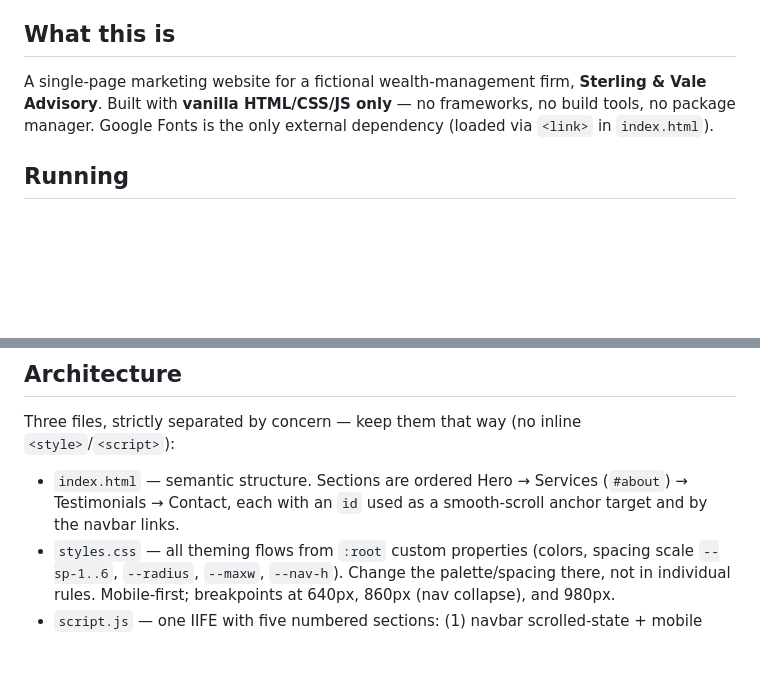
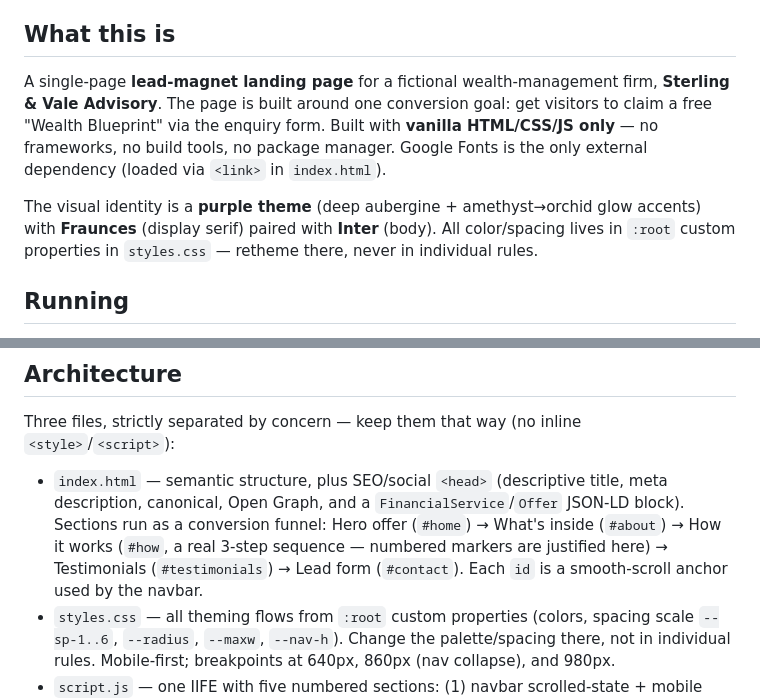
Before and after one commit to Wendyhow005/wealth, a Markdown page: CLAUDE.md, 2 parts joined by grey strips. Rendered like a GitHub page; blank space fills up the shorter version.

```diff
--- a/CLAUDE.md
+++ b/CLAUDE.md
@@ -4,7 +4,9 @@ This file provides guidance to Claude Code (claude.ai/code) when working with co
 
 ## What this is
 
-A single-page marketing website for a fictional wealth-management firm, **Sterling & Vale Advisory**. Built with **vanilla HTML/CSS/JS only** — no frameworks, no build tools, no package manager. Google Fonts is the only external dependency (loaded via `<link>` in `index.html`).
+A single-page **lead-magnet landing page** for a fictional wealth-management firm, **Sterling & Vale Advisory**. The page is built around one conversion goal: get visitors to claim a free "Wealth Blueprint" via the enquiry form. Built with **vanilla HTML/CSS/JS only** — no frameworks, no build tools, no package manager. Google Fonts is the only external dependency (loaded via `<link>` in `index.html`).
+
+The visual identity is a **purple theme** (deep aubergine + amethyst→orchid glow accents) with **Fraunces** (display serif) paired with **Inter** (body). All color/spacing lives in `:root` custom properties in `styles.css` — retheme there, never in individual rules.
 
 ## Running
 
@@ -20,7 +22,7 @@ Then visit http://localhost:8000. There are no tests, linters, or CI.
 
 Three files, strictly separated by concern — keep them that way (no inline `<style>`/`<script>`):
 
-- `index.html` — semantic structure. Sections are ordered Hero → Services (`#about`) → Testimonials → Contact, each with an `id` used as a smooth-scroll anchor target and by the navbar links.
+- `index.html` — semantic structure, plus SEO/social `<head>` (descriptive title, meta description, canonical, Open Graph, and a `FinancialService`/`Offer` JSON-LD block). Sections run as a conversion funnel: Hero offer (`#home`) → What's inside (`#about`) → How it works (`#how`, a real 3-step sequence — numbered markers are justified here) → Testimonials (`#testimonials`) → Lead form (`#contact`). Each `id` is a smooth-scroll anchor used by the navbar.
 - `styles.css` — all theming flows from `:root` custom properties (colors, spacing scale `--sp-1..6`, `--radius`, `--maxw`, `--nav-h`). Change the palette/spacing there, not in individual rules. Mobile-first; breakpoints at 640px, 860px (nav collapse), and 980px.
 - `script.js` — one IIFE with five numbered sections: (1) navbar scrolled-state + mobile toggle, (2) IntersectionObserver scroll-in reveals, (3) testimonial carousel, (4) enquiry form + FormSubmit AJAX, (5) footer year.
 
```
Also changed, not shown: README.md (+7 -3 lines), screenshot.png, 9 other files.
